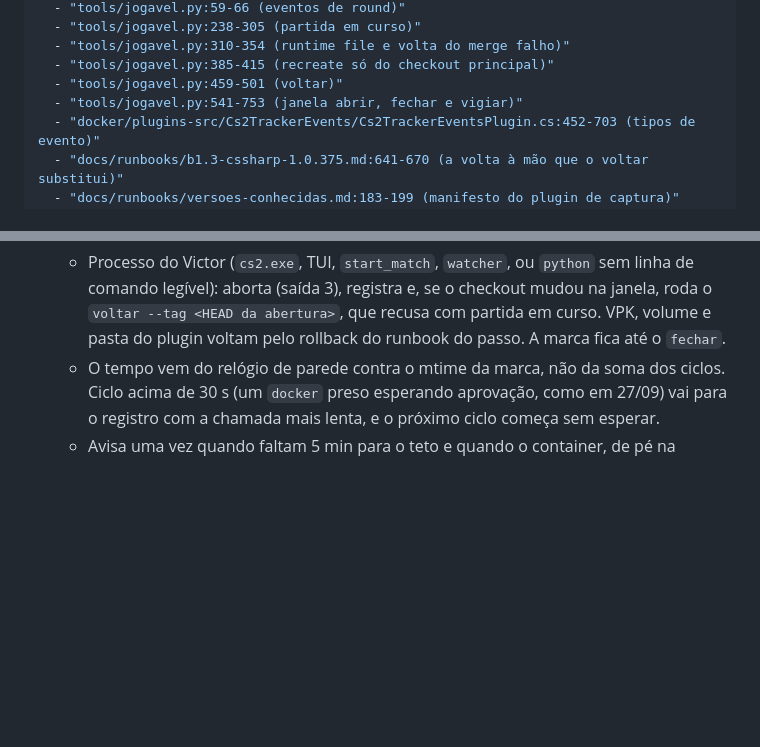
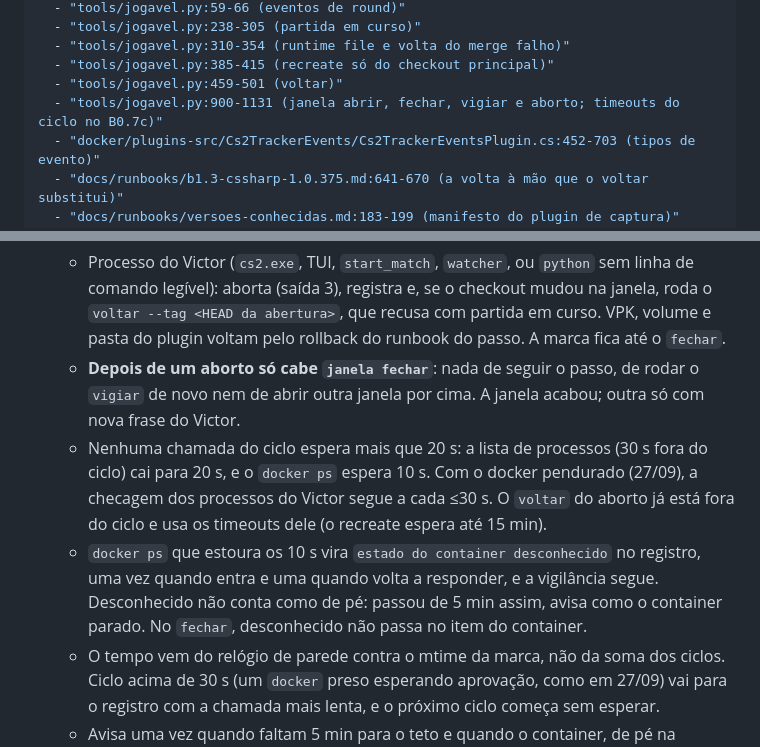
Before and after one commit to rossivictor/cs2-tracker, a Markdown page: docs/runbooks/voltar-ao-jogavel.md, 2 parts joined by grey strips. Rendered like a GitHub page; blank space fills up the shorter version.

Commit message:
Runbook do jogavel.py: depois de um aborto só cabe janela fechar (card B0.7c)
O aborto do `vigiar` deixa a marca para o `janela fechar`, mas o runbook não
dizia que nada mais cabe depois dele (seguir o passo, vigiar de novo, abrir
outra janela por cima). Também documenta os timeouts do ciclo (20 s por
chamada, 10 s no `docker ps`) e o "estado do container desconhecido".

Co-Authored-By: Claude Sonnet 5.5 <noreply@anthropic.com>

```diff
--- a/docs/runbooks/voltar-ao-jogavel.md
+++ b/docs/runbooks/voltar-ao-jogavel.md
@@ -11,7 +11,7 @@ fontes:
   - "tools/jogavel.py:310-354 (runtime file e volta do merge falho)"
   - "tools/jogavel.py:385-415 (recreate só do checkout principal)"
   - "tools/jogavel.py:459-501 (voltar)"
-  - "tools/jogavel.py:541-753 (janela abrir, fechar e vigiar)"
+  - "tools/jogavel.py:900-1131 (janela abrir, fechar, vigiar e aborto; timeouts do ciclo no B0.7c)"
   - "docker/plugins-src/Cs2TrackerEvents/Cs2TrackerEventsPlugin.cs:452-703 (tipos de evento)"
   - "docs/runbooks/b1.3-cssharp-1.0.375.md:641-670 (a volta à mão que o voltar substitui)"
   - "docs/runbooks/versoes-conhecidas.md:183-199 (manifesto do plugin de captura)"
@@ -121,6 +121,17 @@ Todos aceitam `--seco`.
     comando legível): aborta (saída 3), registra e, se o checkout mudou na janela, roda o
     `voltar --tag <HEAD da abertura>`, que recusa com partida em curso. VPK, volume e pasta do
     plugin voltam pelo rollback do runbook do passo. A marca fica até o `fechar`.
+  - **Depois de um aborto só cabe `janela fechar`**: nada de seguir o passo, de rodar o
+    `vigiar` de novo nem de abrir outra janela por cima. A janela acabou; outra só com nova
+    frase do Victor.
+  - Nenhuma chamada do ciclo espera mais que 20 s: a lista de processos (30 s fora do ciclo)
+    cai para 20 s, e o `docker ps` espera 10 s. Com o docker pendurado (27/09), a checagem
+    dos processos do Victor segue a cada ≤30 s. O `voltar` do aborto já está fora do ciclo e
+    usa os timeouts dele (o recreate espera até 15 min).
+  - `docker ps` que estoura os 10 s vira `estado do container desconhecido` no registro, uma
+    vez quando entra e uma quando volta a responder, e a vigilância segue. Desconhecido não
+    conta como de pé: passou de 5 min assim, avisa como o container parado. No `fechar`,
+    desconhecido não passa no item do container.
   - O tempo vem do relógio de parede contra o mtime da marca, não da soma dos ciclos. Ciclo
     acima de 30 s (um `docker` preso esperando aprovação, como em 27/09) vai para o registro
     com a chamada mais lenta, e o próximo ciclo começa sem esperar.
```
